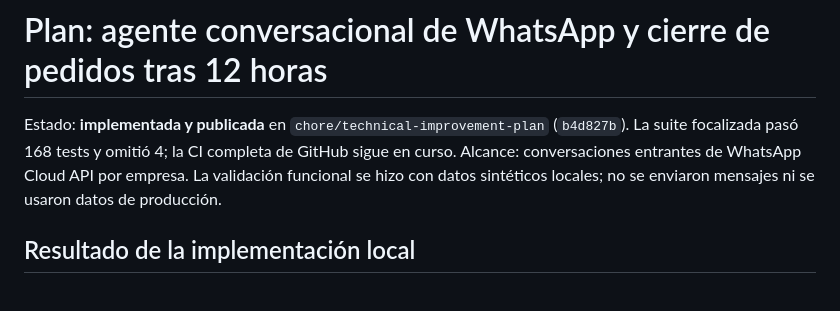
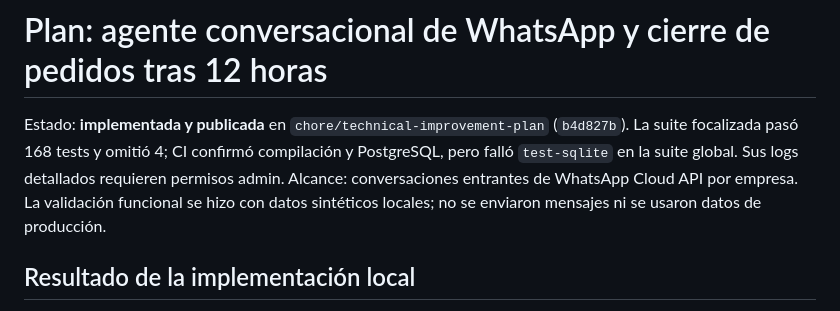
Before and after one commit to marcserralpymeralia-source/anchi, a Markdown page: docs/development/whatsapp-conversational-agent-plan.md, the part around the change. Drawn GitHub-style.

```diff
--- a/docs/development/whatsapp-conversational-agent-plan.md
+++ b/docs/development/whatsapp-conversational-agent-plan.md
@@ -1,6 +1,6 @@
 # Plan: agente conversacional de WhatsApp y cierre de pedidos tras 12 horas
 
-Estado: **implementada y publicada** en `chore/technical-improvement-plan` (`b4d827b`). La suite focalizada pasó 168 tests y omitió 4; la CI completa de GitHub sigue en curso. Alcance: conversaciones entrantes de WhatsApp Cloud API por empresa. La validación funcional se hizo con datos sintéticos locales; no se enviaron mensajes ni se usaron datos de producción.
+Estado: **implementada y publicada** en `chore/technical-improvement-plan` (`b4d827b`). La suite focalizada pasó 168 tests y omitió 4; CI confirmó compilación y PostgreSQL, pero falló `test-sqlite` en la suite global. Sus logs detallados requieren permisos admin. Alcance: conversaciones entrantes de WhatsApp Cloud API por empresa. La validación funcional se hizo con datos sintéticos locales; no se enviaron mensajes ni se usaron datos de producción.
 
 ## Resultado de la implementación local
 
```
Also changed, not shown: docs/development/whatsapp-conversational-agent-delivery.md (+5 -3 lines).
